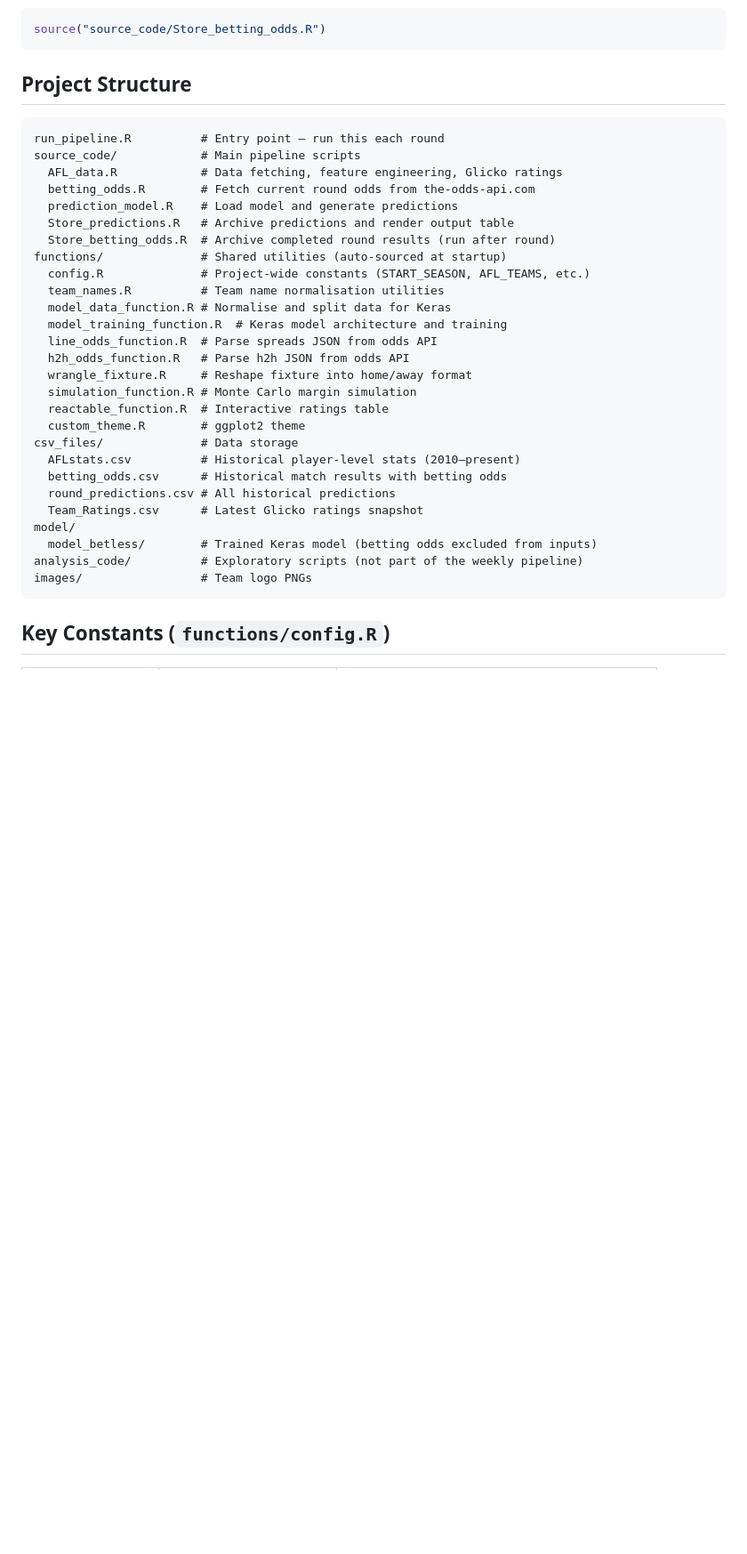
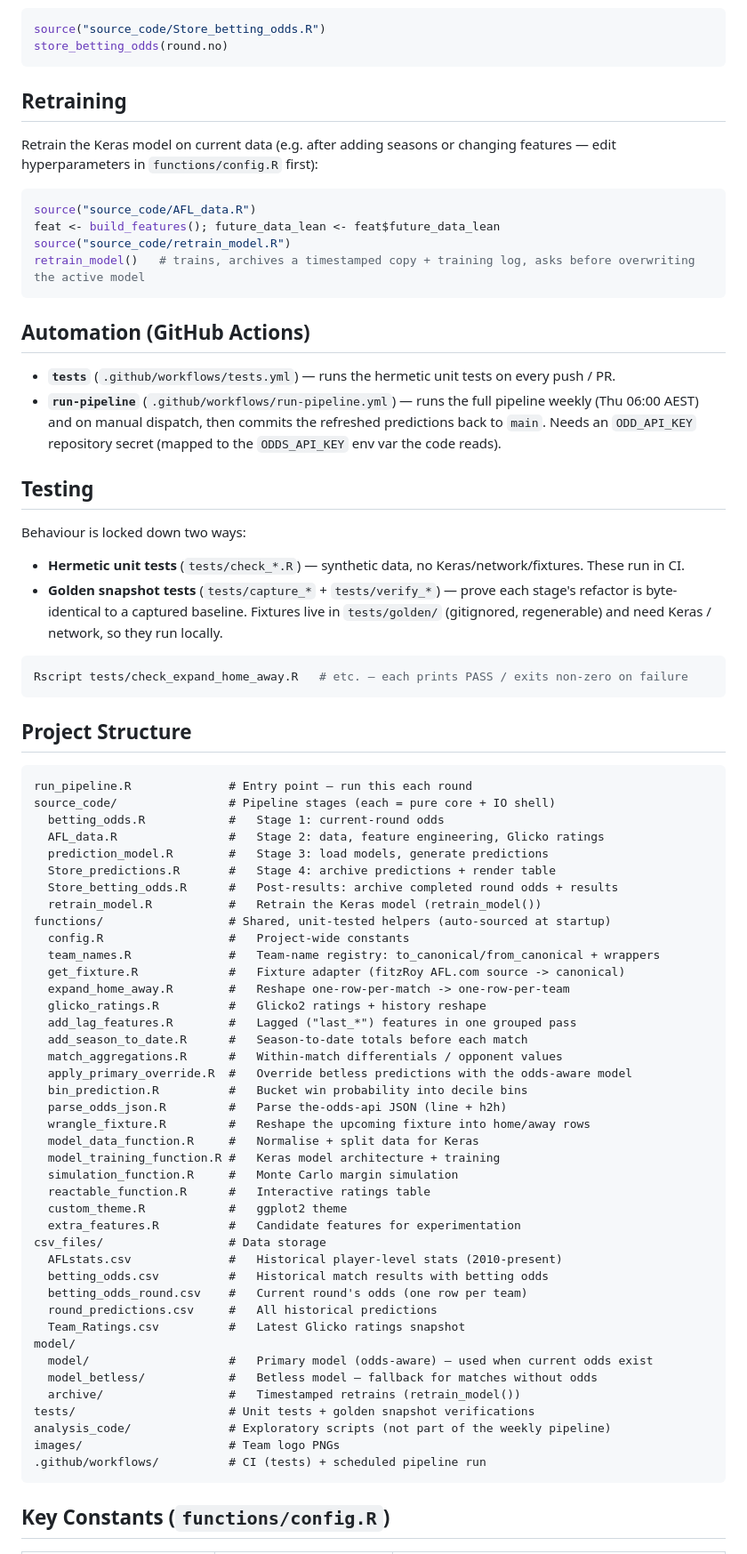
Before and after one commit to mitch-mooney/AFL_Predictions, a Markdown page: README.md, the part around one of its changes. Shown at 89% size. Rendered like a GitHub page; blank space fills up the shorter version.

Commit message:
Refresh README to match the current codebase
Update for the refactor + automation work: fixtures now from AFL.com (not
Squiggle), each stage documented as core/shell with auto-detected round, the
merged parse_odds_json + new feature helpers, the primary/betless two-model setup,
retrain_model() usage, the tests + run-pipeline GitHub Actions workflows, the
testing layout (hermetic unit tests + golden snapshots), and an accurate
functions/ + model/ + project tree. Constants table updated.

Co-Authored-By: Claude Opus 4.8 (1M context) <noreply@anthropic.com>

````diff
--- a/README.md
+++ b/README.md
@@ -54,37 +67,78 @@ After the round is complete, archive results:
 ```r
 source("source_code/Store_betting_odds.R")
+store_betting_odds(round.no)
+```
+
+## Retraining
+
+Retrain the Keras model on current data (e.g. after adding seasons or changing features — edit hyperparameters in `functions/config.R` first):
+```r
+source("source_code/AFL_data.R")
+feat <- build_features(); future_data_lean <- feat$future_data_lean
+source("source_code/retrain_model.R")
+retrain_model()   # trains, archives a timestamped copy + training log, asks before overwriting the active model
+```
+
+## Automation (GitHub Actions)
+
+- **`tests`** (`.github/workflows/tests.yml`) — runs the hermetic unit tests on every push / PR.
+- **`run-pipeline`** (`.github/workflows/run-pipeline.yml`) — runs the full pipeline weekly (Thu 06:00 AEST) and on manual dispatch, then commits the refreshed predictions back to `main`. Needs an `ODD_API_KEY` repository secret (mapped to the `ODDS_API_KEY` env var the code reads).
+
+## Testing
+
+Behaviour is locked down two ways:
+
+- **Hermetic unit tests** (`tests/check_*.R`) — synthetic data, no Keras/network/fixtures. These run in CI.
+- **Golden snapshot tests** (`tests/capture_*` + `tests/verify_*`) — prove each stage's refactor is byte-identical to a captured baseline. Fixtures live in `tests/golden/` (gitignored, regenerable) and need Keras / network, so they run locally.
+
+```r
+Rscript tests/check_expand_home_away.R   # etc. — each prints PASS / exits non-zero on failure
 ```
 
 ## Project Structure
 
 ```
-run_pipeline.R          # Entry point — run this each round
-source_code/            # Main pipeline scripts
-  AFL_data.R            # Data fetching, feature engineering, Glicko ratings
-  betting_odds.R        # Fetch current round odds from the-odds-api.com
-  prediction_model.R    # Load model and generate predictions
-  Store_predictions.R   # Archive predictions and render output table
-  Store_betting_odds.R  # Archive completed round results (run after round)
-functions/              # Shared utilities (auto-sourced at startup)
-  config.R              # Project-wide constants (START_SEASON, AFL_TEAMS, etc.)
-  team_names.R          # Team name normalisation utilities
-  model_data_function.R # Normalise and split data for Keras
-  model_training_function.R  # Keras model architecture and training
-  line_odds_function.R  # Parse spreads JSON from odds API
-  h2h_odds_function.R   # Parse h2h JSON from odds API
-  wrangle_fixture.R     # Reshape fixture into home/away format
-  simulation_function.R # Monte Carlo margin simulation
-  reactable_function.R  # Interactive ratings table
-  custom_theme.R        # ggplot2 theme
-csv_files/              # Data storage
-  AFLstats.csv          # Historical player-level stats (2010–present)
-  betting_odds.csv      # Historical match results with betting odds
-  round_predictions.csv # All historical predictions
-  Team_Ratings.csv      # Latest Glicko ratings snapshot
+run_pipeline.R              # Entry point — run this each round
+source_code/                # Pipeline stages (each = pure core + IO shell)
+  betting_odds.R            #   Stage 1: current-round odds
+  AFL_data.R                #   Stage 2: data, feature engineering, Glicko ratings
+  prediction_model.R        #   Stage 3: load models, generate predictions
+  Store_predictions.R       #   Stage 4: archive predictions + render table
+  Store_betting_odds.R      #   Post-results: archive completed round odds + results
+  retrain_model.R           #   Retrain the Keras model (retrain_model())
+functions/                  # Shared, unit-tested helpers (auto-sourced at startup)
+  config.R                  #   Project-wide constants
+  team_names.R              #   Team-name registry: to_canonical/from_canonical + wrappers
+  get_fixture.R             #   Fixture adapter (fitzRoy AFL.com source -> canonical)
+  expand_home_away.R        #   Reshape one-row-per-match -> one-row-per-team
+  glicko_ratings.R          #   Glicko2 ratings + history reshape
+  add_lag_features.R        #   Lagged ("last_*") features in one grouped pass
+  add_season_to_date.R      #   Season-to-date totals before each match
+  match_aggregations.R      #   Within-match differentials / opponent values
+  apply_primary_override.R  #   Override betless predictions with the odds-aware model
+  bin_prediction.R          #   Bucket win probability into decile bins
+  parse_odds_json.R         #   Parse the-odds-api JSON (line + h2h)
+  wrangle_fixture.R         #   Reshape the upcoming fixture into home/away rows
+  model_data_function.R     #   Normalise + split data for Keras
+  model_training_function.R #   Keras model architecture + training
+  simulation_function.R     #   Monte Carlo margin simulation
+  reactable_function.R      #   Interactive ratings table
+  custom_theme.R            #   ggplot2 theme
+  extra_features.R          #   Candidate features for experimentation
+csv_files/                  # Data storage
+  AFLstats.csv              #   Historical player-level stats (2010-present)
+  betting_odds.csv          #   Historical match results with betting odds
+  betting_odds_round.csv    #   Current round's odds (one row per team)
+  round_predictions.csv     #   All historical predictions
+  Team_Ratings.csv          #   Latest Glicko ratings snapshot
 model/
-  model_betless/        # Trained Keras model (betting odds excluded from inputs)
-analysis_code/          # Exploratory scripts (not part of the weekly pipeline)
-images/                 # Team logo PNGs
+  model/                    #   Primary model (odds-aware) — used when current odds exist
+  model_betless/            #   Betless model — fallback for matches without odds
+  archive/                  #   Timestamped retrains (retrain_model())
+tests/                      # Unit tests + golden snapshot verifications
+analysis_code/              # Exploratory scripts (not part of the weekly pipeline)
+images/                     # Team logo PNGs
+.github/workflows/          # CI (tests) + scheduled pipeline run
 ```
 
 ## Key Constants (`functions/config.R`)
````
Also changed, not shown: other parts of README.md (+33 -16 lines).
